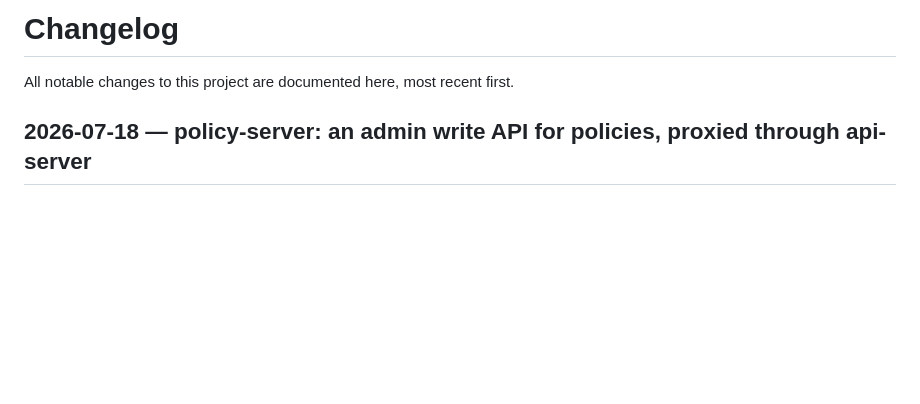
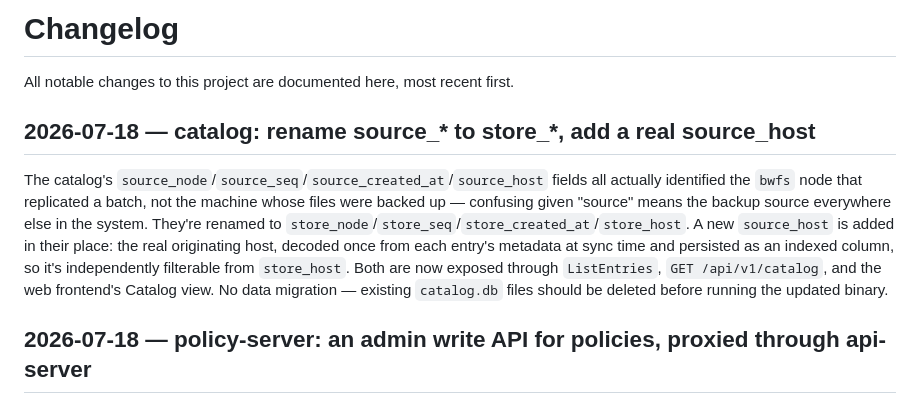
Before and after one commit to alex-sviridov/miniprotector, a Markdown page: CHANGELOG.md, the part around the change. Rendered like a GitHub page; blank space fills up the shorter version.

Commit message:
docs: add changelog entry for catalog source/store rename

```diff
--- a/CHANGELOG.md
+++ b/CHANGELOG.md
@@ -1,6 +1,17 @@
 # Changelog
 
 All notable changes to this project are documented here, most recent first.
+
+## 2026-07-18 — catalog: rename source_* to store_*, add a real source_host
+
+The catalog's `source_node`/`source_seq`/`source_created_at`/`source_host` fields all actually
+identified the `bwfs` node that replicated a batch, not the machine whose files were backed up —
+confusing given "source" means the backup source everywhere else in the system. They're renamed to
+`store_node`/`store_seq`/`store_created_at`/`store_host`. A new `source_host` is added in their
+place: the real originating host, decoded once from each entry's metadata at sync time and
+persisted as an indexed column, so it's independently filterable from `store_host`. Both are now
+exposed through `ListEntries`, `GET /api/v1/catalog`, and the web frontend's Catalog view. No data
+migration — existing `catalog.db` files should be deleted before running the updated binary.
 
 ## 2026-07-18 — policy-server: an admin write API for policies, proxied through api-server
 
```
